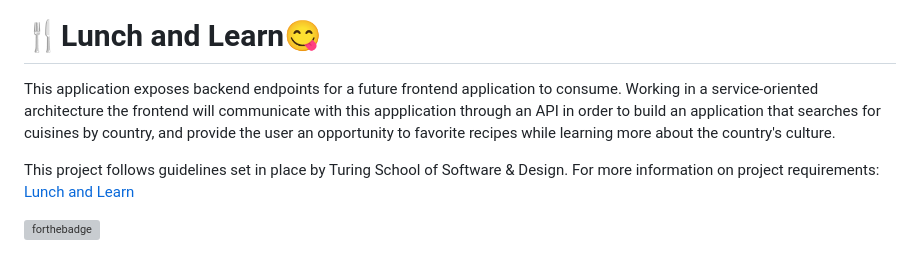
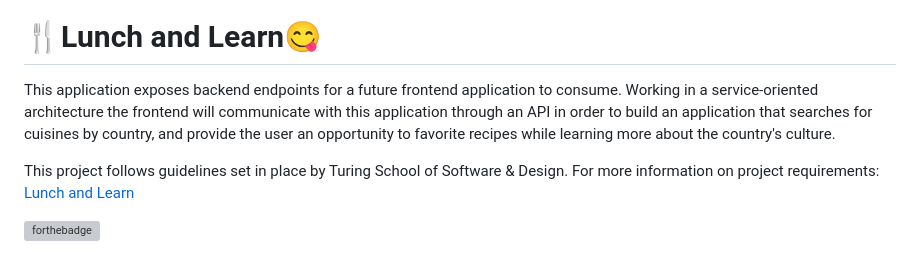
Before and after one commit to anhtran811/lunch_and_learn, a Markdown page: README.md, the part around the change. Drawn GitHub-style; grey boxes are pictures that could not be loaded.

```diff
--- a/README.md
+++ b/README.md
@@ -4,7 +4,7 @@
 
 # :fork_and_knife:Lunch and Learn:yum:
 
-This application exposes backend endpoints for a future frontend application to consume. Working in a service-oriented architecture the frontend will communicate with this appplication through an API in order to build an application that searches for cuisines by country, and provide the user an opportunity to favorite recipes while learning more about the country's culture.
+This application exposes backend endpoints for a future frontend application to consume. Working in a service-oriented architecture the frontend will communicate with this application through an API in order to build an application that searches for cuisines by country, and provide the user an opportunity to favorite recipes while learning more about the country's culture.
 
 This project follows guidelines set in place by Turing School of Software & Design. For more information on project requirements: [Lunch and Learn](https://backend.turing.edu/module3/projects/lunch_and_learn/requirements)
 
```
